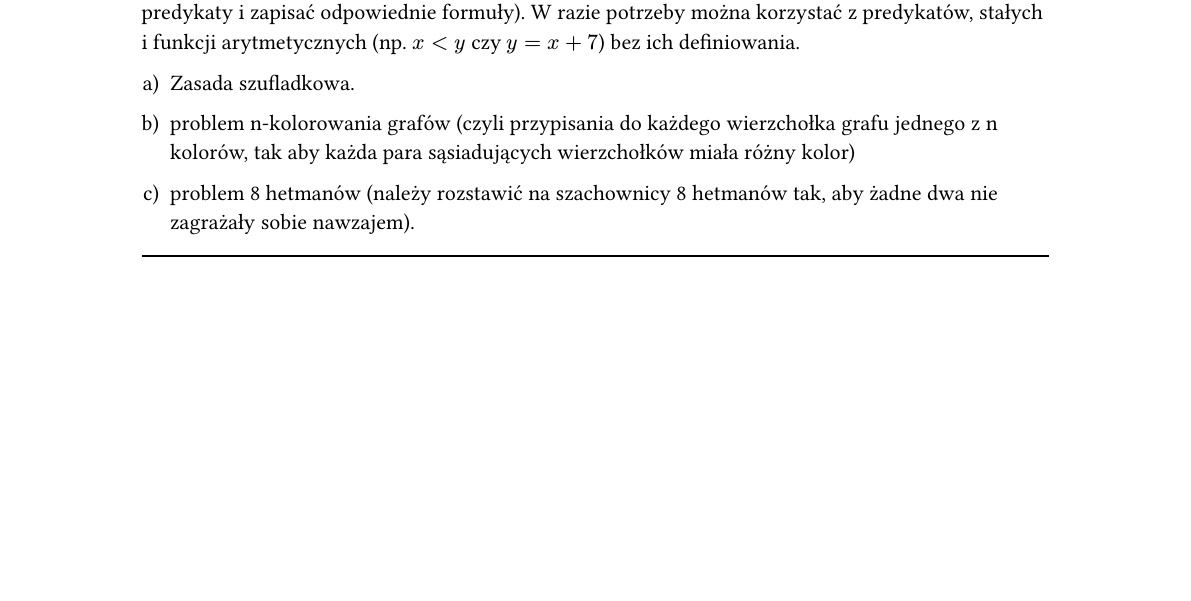
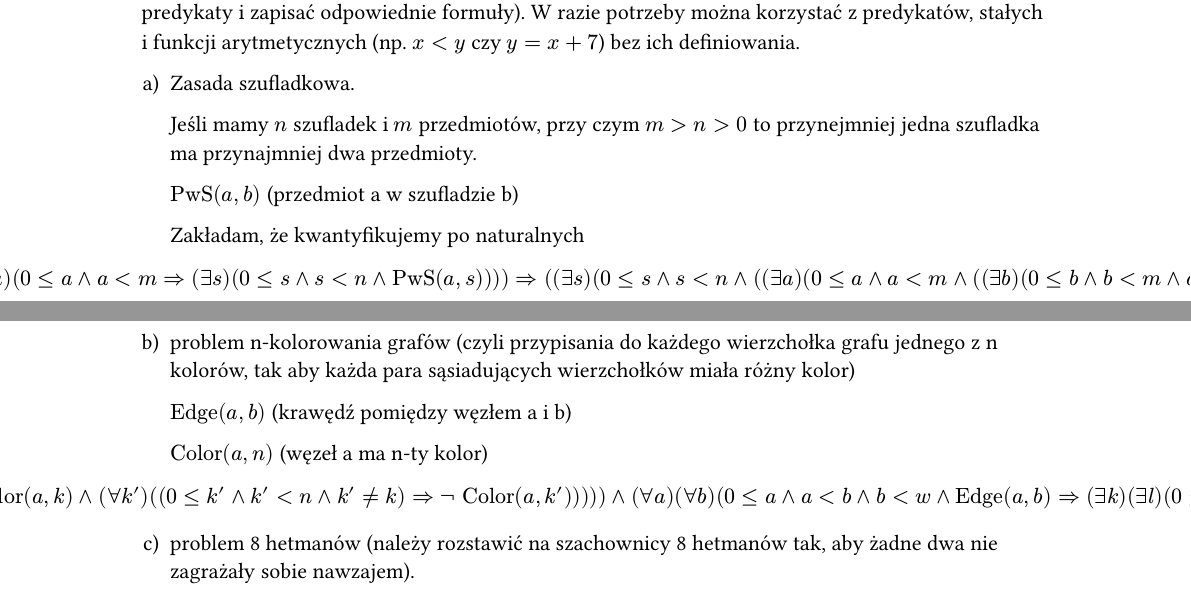
Before and after one commit to mikolajkapica/psets, a Typst document (si/l4-quiz.typ): part of page 3 of 5 before the commit and two parts of pages 3 and 4 of 6 after it, the two joined at a grey line, cut so that both start at the same text, the shorter picture padded with empty space. Compiled offline with Typst 0.15.

Commit message:
Update l4-quiz.typ

```diff
--- a/si/l4-quiz.typ
+++ b/si/l4-quiz.typ
@@ -262,7 +262,32 @@ Opisać następujące problemy za pomocą rachunku predykatów (zdefiniować prz
 
 + Zasada szufladkowa.
 
+  Jeśli mamy $n$ szufladek i $m$ przedmiotów, przy czym $m > n > 0$ to przynejmniej jedna szufladka ma przynajmniej dwa przedmioty.
+
+  #let PwS = "PwS"
+
+  $PwS(a, b)$ (przedmiot a w szufladzie b)
+
+  Zakładam, że kwantyfikujemy po naturalnych
+
+  $
+    (forall m) (forall n) ((m > n and n > 0 and (forall a) (0 <= a and a < m => (exists s) (0 <= s and s < n and PwS(a, s)))) => ((exists s) (0 <= s and s < n and ((exists a) (0 <= a and a < m and ((exists b) (0 <= b and b < m and a != b and PwS(a, s) and PwS(b, s))))))))
+  $
+
 + problem n-kolorowania grafów (czyli przypisania do każdego wierzchołka grafu jednego z n kolorów, tak aby każda para sąsiadujących wierzchołków miała różny kolor)
+
+  #let Edge = "Edge"
+  #let Color = "Color"
+
+  $Edge(a, b)$ (krawędź pomiędzy węzłem a i b)
+
+  $Color(a, n)$ (węzeł a ma n-ty kolor)
+
+  $
+    (n > 0) and ((forall a) ((0 <= a and a < w) => (exists k) (0 <= k and k < n and Color(a, k) and (forall k') ((0 <= k' and k' < n and k' != k) => not Color(a, k'))))) and (forall a) (forall b) (0 <= a and a < b and b < w and Edge(a, b) => (exists k) (exists l) (0 <= k and k < n and 0 <= l and l < n and k != l and Color(a, k) and Color(b, l))))
+  $
+
+
 
 + problem 8 hetmanów (należy rozstawić na szachownicy 8 hetmanów tak, aby żadne dwa nie zagrażały sobie nawzajem).
 
```
